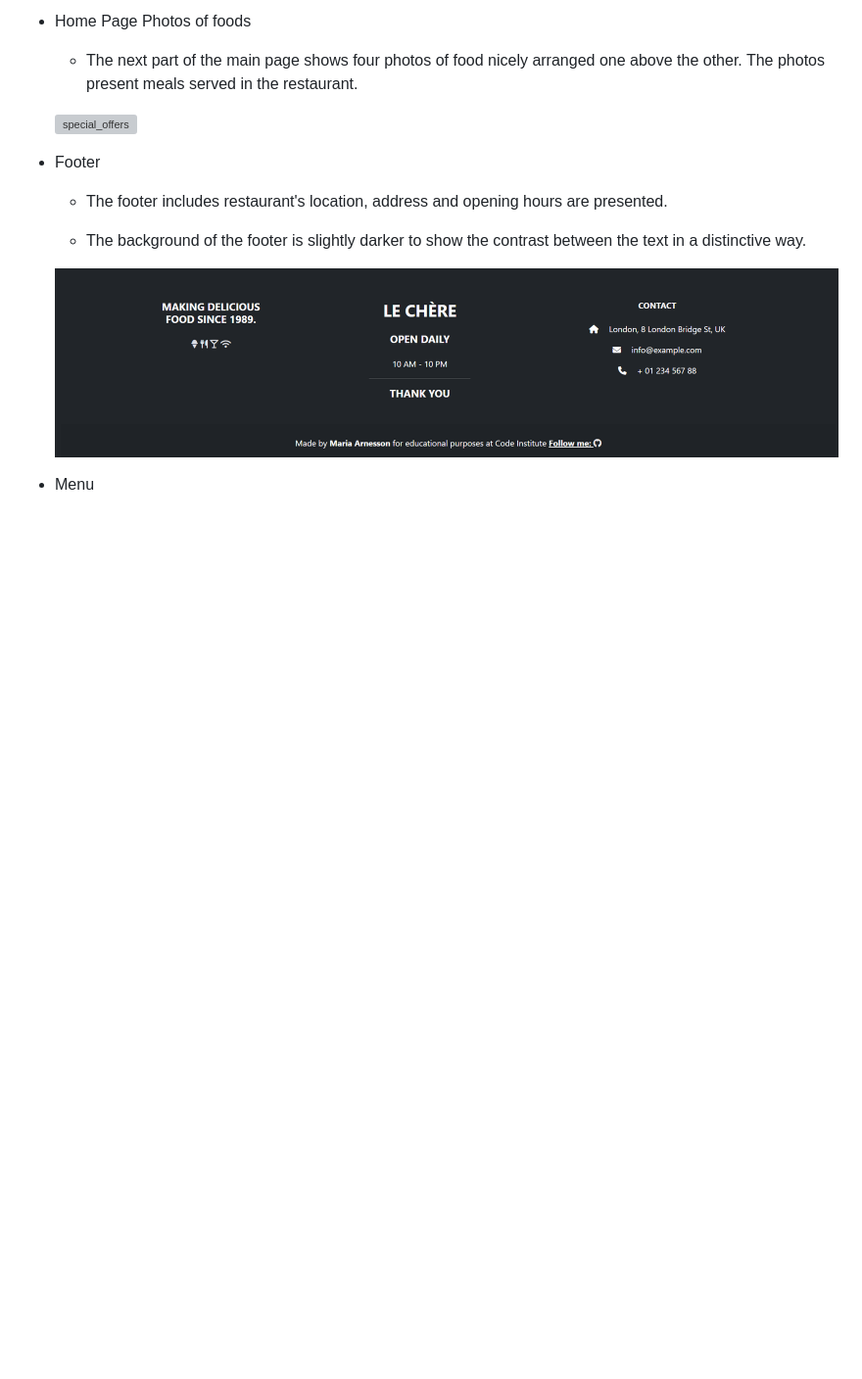
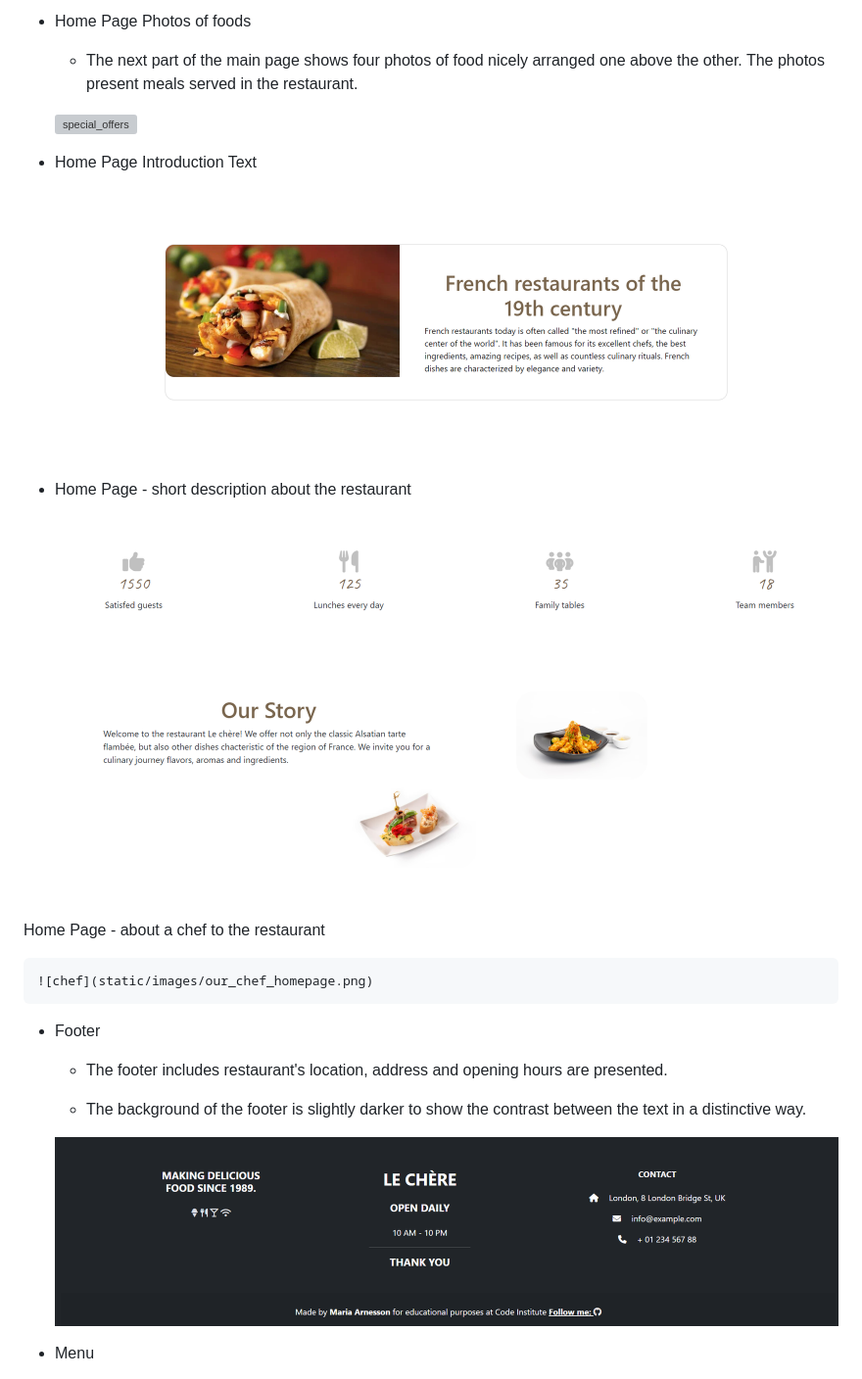
Before and after one commit to MariaJoannaArnesson/restaurant_booking_system, a Markdown page: README.md, the part around the change printed below. Shown: that part at 98% size. Drawn GitHub-style; pictures changed too: static/images/french_restaurant_homepage.png (added), static/images/our_story_homepage.png (added); blank space fills up the shorter version; grey boxes are pictures that could not be loaded.

Commit message:
Added images to features existing features introction text on home page on README.md

```diff
--- a/README.md
+++ b/README.md
@@ -112,7 +110,19 @@ Responsive
 - Home Page Photos of foods
     - The next part of the main page shows four photos of food nicely arranged  one above the other. The photos present meals served in the restaurant.
 
-   ![special_offers](static/assets/images/special_offers.png)
+   ![special_offers](static/images/special_offers_homepage.png)
+
+- Home Page Introduction Text
+
+    ![introduction_text](static/images/french_restaurant_homepage.png)
+
+- Home Page - short description about the restaurant
+
+    ![our_story](static/images/our_story_homepage.png)
+
+Home Page - about a chef to the restaurant
+
+    ![chef](static/images/our_chef_homepage.png)
 
 - Footer
     - The footer includes restaurant's location, address and opening hours are presented.
```
Also changed, not shown: other parts of README.md (+1 -3 lines), static/images/our_chef_homepage.png (added).
